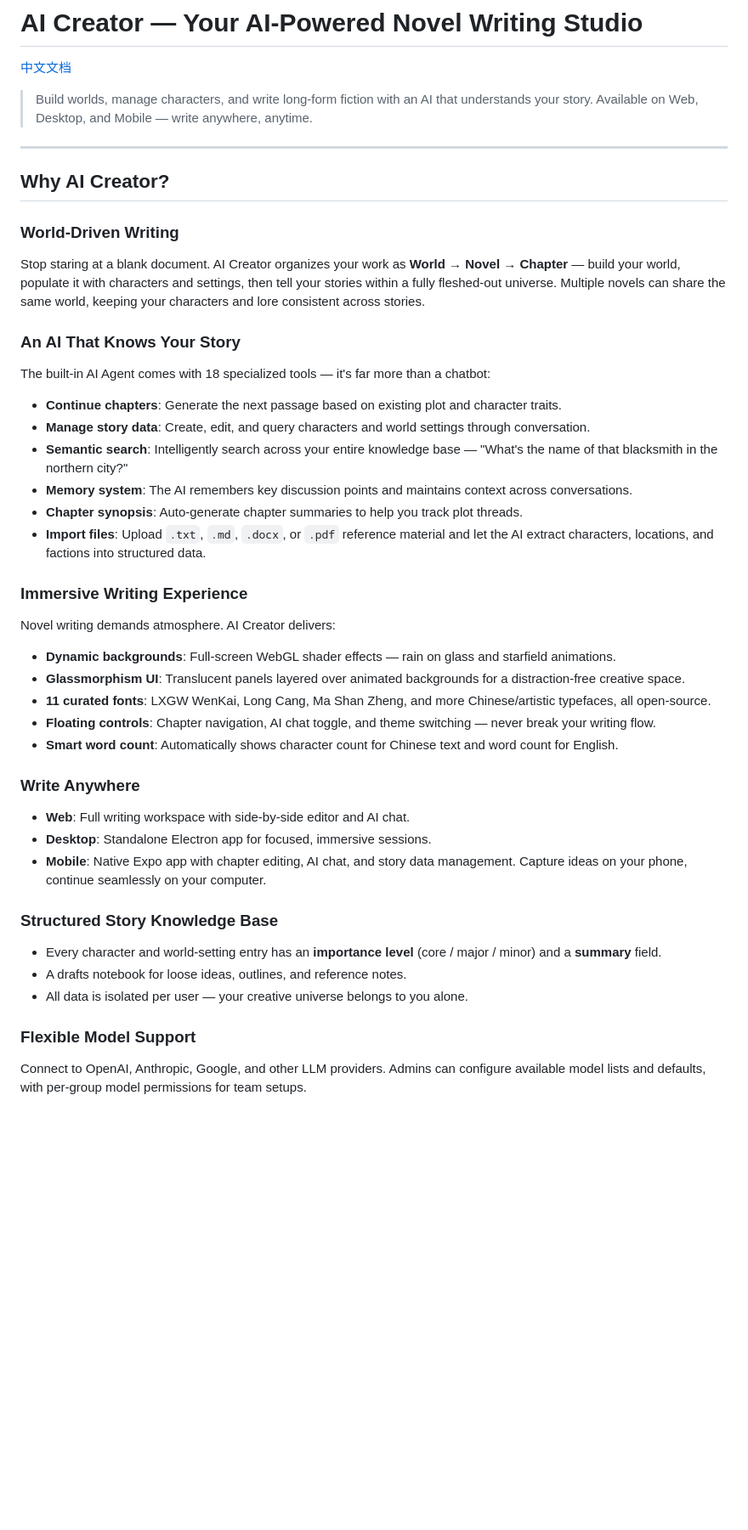
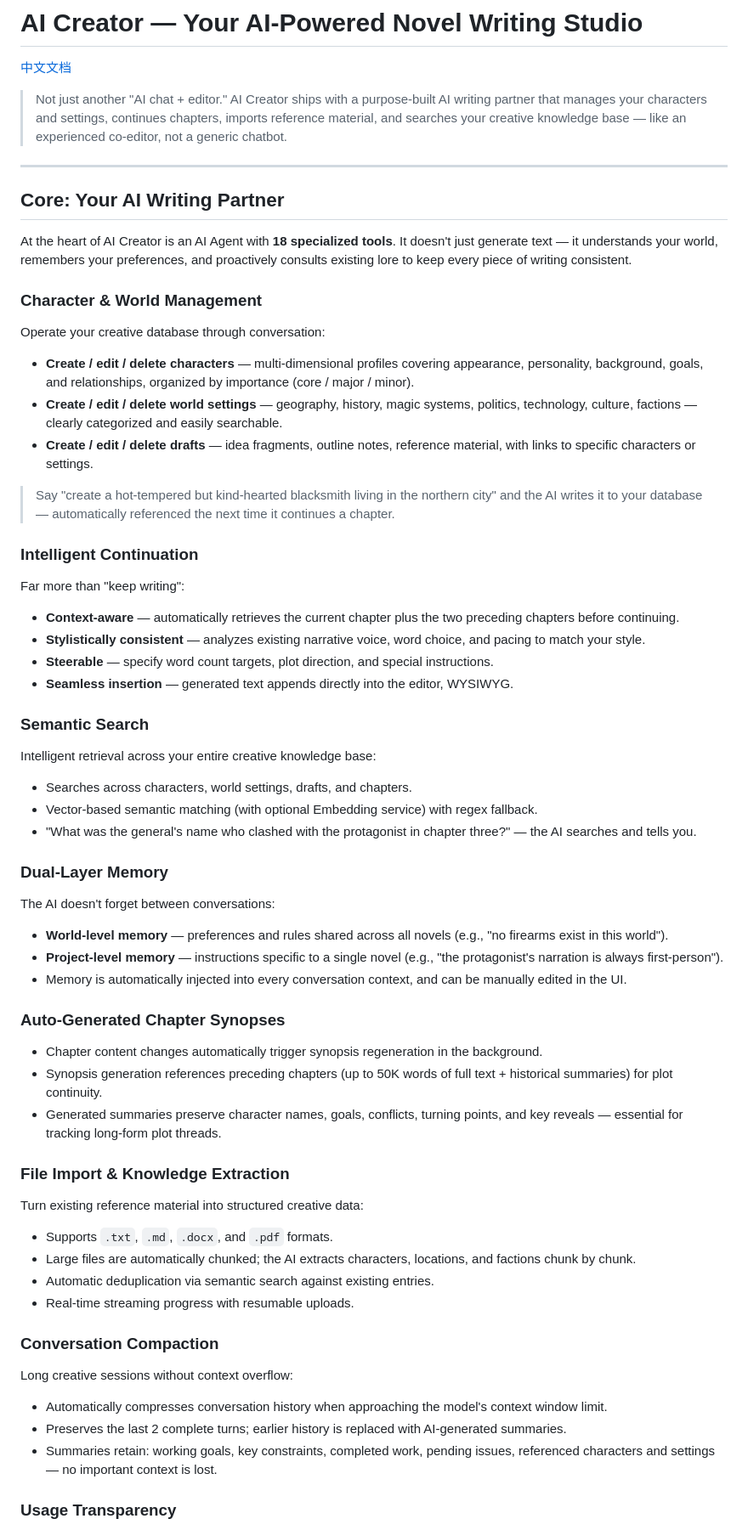
Before and after one commit to hackiey/ai_novel, a Markdown page: README.en.md, the part around one of its changes. Shown at 85% size. Drawn GitHub-style; blank space fills up the shorter version.

```diff
--- a/README.en.md
+++ b/README.en.md
@@ -2,50 +2,72 @@
 
 [中文文档](./README.md)
 
-> Build worlds, manage characters, and write long-form fiction with an AI that understands your story.
-> Available on Web, Desktop, and Mobile — write anywhere, anytime.
+> Not just another "AI chat + editor."
+> AI Creator ships with a purpose-built AI writing partner that manages your characters and settings, continues chapters, imports reference material, and searches your creative knowledge base — like an experienced co-editor, not a generic chatbot.
 
 ---
 
-## Why AI Creator?
+## Core: Your AI Writing Partner
 
-### World-Driven Writing
+At the heart of AI Creator is an AI Agent with **18 specialized tools**. It doesn't just generate text — it understands your world, remembers your preferences, and proactively consults existing lore to keep every piece of writing consistent.
 
-Stop staring at a blank document. AI Creator organizes your work as **World → Novel → Chapter** — build your world, populate it with characters and settings, then tell your stories within a fully fleshed-out universe. Multiple novels can share the same world, keeping your characters and lore consistent across stories.
+### Character & World Management
 
-### An AI That Knows Your Story
+Operate your creative database through conversation:
 
-The built-in AI Agent comes with 18 specialized tools — it's far more than a chatbot:
+- **Create / edit / delete characters** — multi-dimensional profiles covering appearance, personality, background, goals, and relationships, organized by importance (core / major / minor).
+- **Create / edit / delete world settings** — geography, history, magic systems, politics, technology, culture, factions — clearly categorized and easily searchable.
+- **Create / edit / delete drafts** — idea fragments, outline notes, reference material, with links to specific characters or settings.
 
-- **Continue chapters**: Generate the next passage based on existing plot and character traits.
-- **Manage story data**: Create, edit, and query characters and world settings through conversation.
-- **Semantic search**: Intelligently search across your entire knowledge base — "What's the name of that blacksmith in the northern city?"
-- **Memory system**: The AI remembers key discussion points and maintains context across conversations.
-- **Chapter synopsis**: Auto-generate chapter summaries to help you track plot threads.
-- **Import files**: Upload `.txt`, `.md`, `.docx`, or `.pdf` reference material and let the AI extract characters, locations, and factions into structured data.
+> Say "create a hot-tempered but kind-hearted blacksmith living in the northern city" and the AI writes it to your database — automatically referenced the next time it continues a chapter.
 
-### Immersive Writing Experience
+### Intelligent Continuation
 
-Novel writing demands atmosphere. AI Creator delivers:
+Far more than "keep writing":
 
-- **Dynamic backgrounds**: Full-screen WebGL shader effects — rain on glass and starfield animations.
-- **Glassmorphism UI**: Translucent panels layered over animated backgrounds for a distraction-free creative space.
-- **11 curated fonts**: LXGW WenKai, Long Cang, Ma Shan Zheng, and more Chinese/artistic typefaces, all open-source.
-- **Floating controls**: Chapter navigation, AI chat toggle, and theme switching — never break your writing flow.
-- **Smart word count**: Automatically shows character count for Chinese text and word count for English.
+- **Context-aware** — automatically retrieves the current chapter plus the two preceding chapters before continuing.
+- **Stylistically consistent** — analyzes existing narrative voice, word choice, and pacing to match your style.
+- **Steerable** — specify word count targets, plot direction, and special instructions.
+- **Seamless insertion** — generated text appends directly into the editor, WYSIWYG.
 
-### Write Anywhere
+### Semantic Search
 
-- **Web**: Full writing workspace with side-by-side editor and AI chat.
-- **Desktop**: Standalone Electron app for focused, immersive sessions.
-- **Mobile**: Native Expo app with chapter editing, AI chat, and story data management. Capture ideas on your phone, continue seamlessly on your computer.
+Intelligent retrieval across your entire creative knowledge base:
 
-### Structured Story Knowledge Base
+- Searches across characters, world settings, drafts, and chapters.
+- Vector-based semantic matching (with optional Embedding service) with regex fallback.
+- "What was the general's name who clashed with the protagonist in chapter three?" — the AI searches and tells you.
 
-- Every character and world-setting entry has an **importance level** (core / major / minor) and a **summary** field.
-- A drafts notebook for loose ideas, outlines, and reference notes.
-- All data is isolated per user — your creative universe belongs to you alone.
+### Dual-Layer Memory
 
-### Flexible Model Support
+The AI doesn't forget between conversations:
 
-Connect to OpenAI, Anthropic, Google, and other LLM providers. Admins can configure available model lists and defaults, with per-group model permissions for team setups.
+- **World-level memory** — preferences and rules shared across all novels (e.g., "no firearms exist in this world").
+- **Project-level memory** — instructions specific to a single novel (e.g., "the protagonist's narration is always first-person").
+- Memory is automatically injected into every conversation context, and can be manually edited in the UI.
+
+### Auto-Generated Chapter Synopses
+
+- Chapter content changes automatically trigger synopsis regeneration in the background.
+- Synopsis generation references preceding chapters (up to 50K words of full text + historical summaries) for plot continuity.
+- Generated summaries preserve character names, goals, conflicts, turning points, and key reveals — essential for tracking long-form plot threads.
+
+### File Import & Knowledge Extraction
+
+Turn existing reference material into structured creative data:
+
+- Supports `.txt`, `.md`, `.docx`, and `.pdf` formats.
+- Large files are automatically chunked; the AI extracts characters, locations, and factions chunk by chunk.
+- Automatic deduplication via semantic search against existing entries.
+- Real-time streaming progress with resumable uploads.
+
+### Conversation Compaction
+
+Long creative sessions without context overflow:
+
+- Automatically compresses conversation history when approaching the model's context window limit.
+- Preserves the last 2 complete turns; earlier history is replaced with AI-generated summaries.
+- Summaries retain: working goals, key constraints, completed work, pending issues, referenced characters and settings — no important context is lost.
+
+### Usage Transparency
+
```
Also changed, not shown: other parts of README.en.md (+24 -0 lines), README.md (+77 -31 lines).
